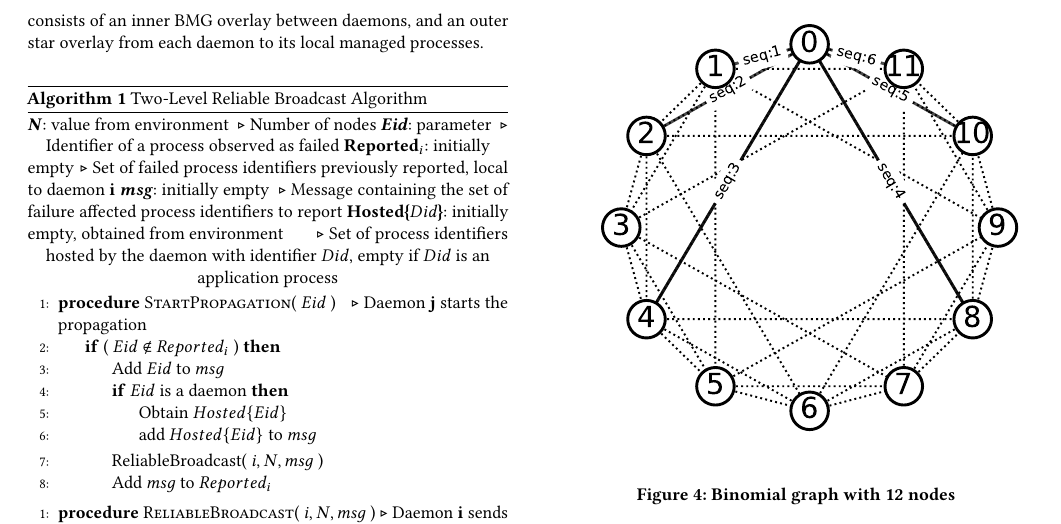
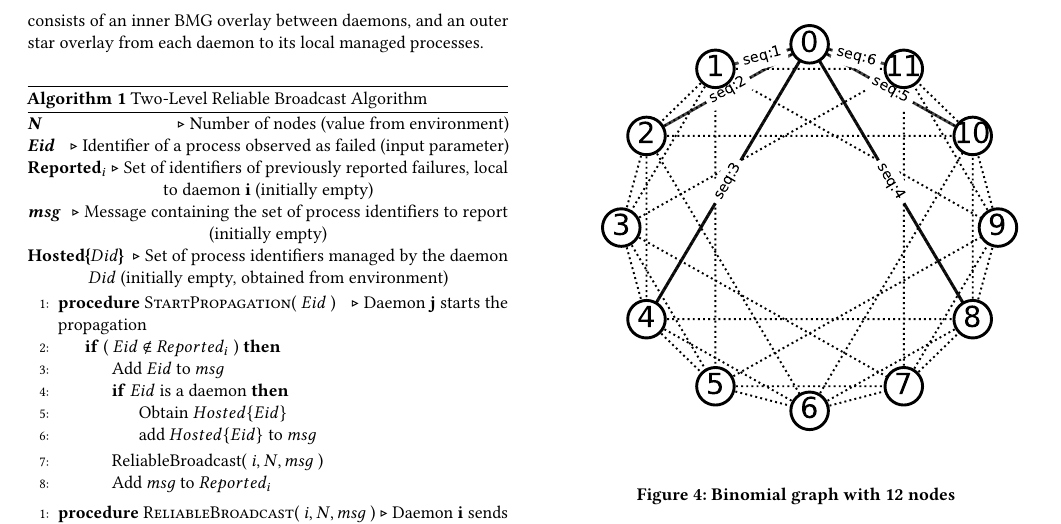
Before and after one commit to dong0321/paco_ft, a LaTeX paper (eurompi19-prrte-detector.tex): part of page 5 of 11, cut so that both start at the same text. Compiled offline with pdfLaTeX.

Commit message:
Formating in alg1

```diff
--- a/eurompi19-prrte-detector.tex
+++ b/eurompi19-prrte-detector.tex
@@ -527,12 +527,12 @@ local managed processes.
 \begin{algorithm}
 \caption{Two-Level Reliable Broadcast Algorithm}\label{fig:2lvlbmg}
 
-\textbf{\textit{N}}: value from environment \Comment{Number of nodes}
-\textbf{\textit{Eid}}: parameter \Comment{Identifier of a process observed as failed}
-\textbf{Reported$_i$}: initially empty \Comment{Set of failed process identifiers previously reported, local to daemon \textbf{i}}
-\textbf{\textit{msg}}: initially empty \Comment{Message containing the set of failure affected process identifiers to report}
-\textbf{Hosted\{$Did$\}}: initially empty, obtained from environment \Comment{Set of process identifiers hosted by
-the daemon with identifier $Did$, empty if $Did$ is an application process}
+\textbf{\textit{N}} \Comment{Number of nodes (value from environment)}\\
+\textbf{\textit{Eid}} \Comment{Identifier of a process observed as failed (input parameter)}\\
+\textbf{Reported$_i$} \Comment{Set of identifiers of previously reported failures, local to daemon \textbf{i} (initially empty)}\\
+\textbf{\textit{msg}} \Comment{Message containing the set of process identifiers to report (initially empty)}\\
+\textbf{Hosted\{$Did$\}} \Comment{Set of process identifiers managed by
+the daemon $Did$ (initially empty, obtained from environment)}\\
 
 \begin{algorithmic}[1]
 \Procedure{StartPropagation}{ $Eid$ } \Comment{Daemon \textbf{j} starts the propagation}
```
